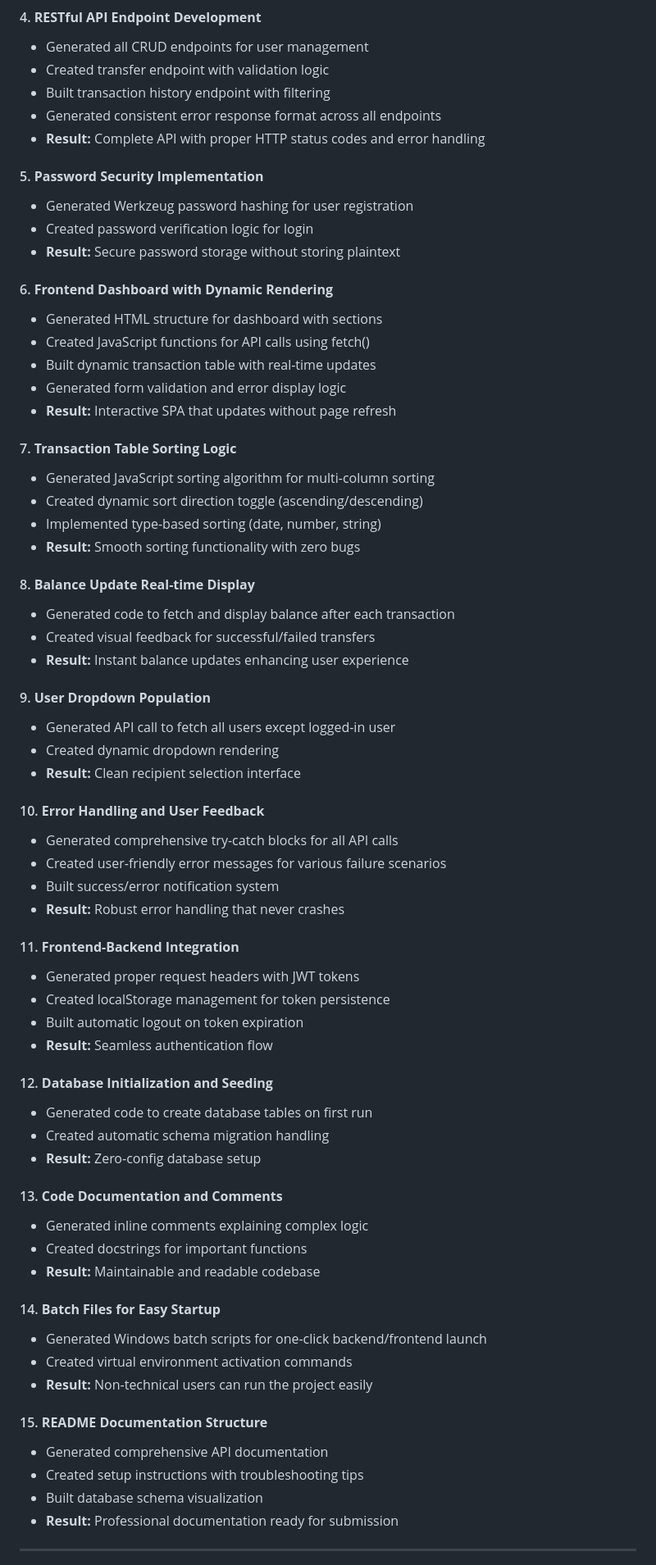
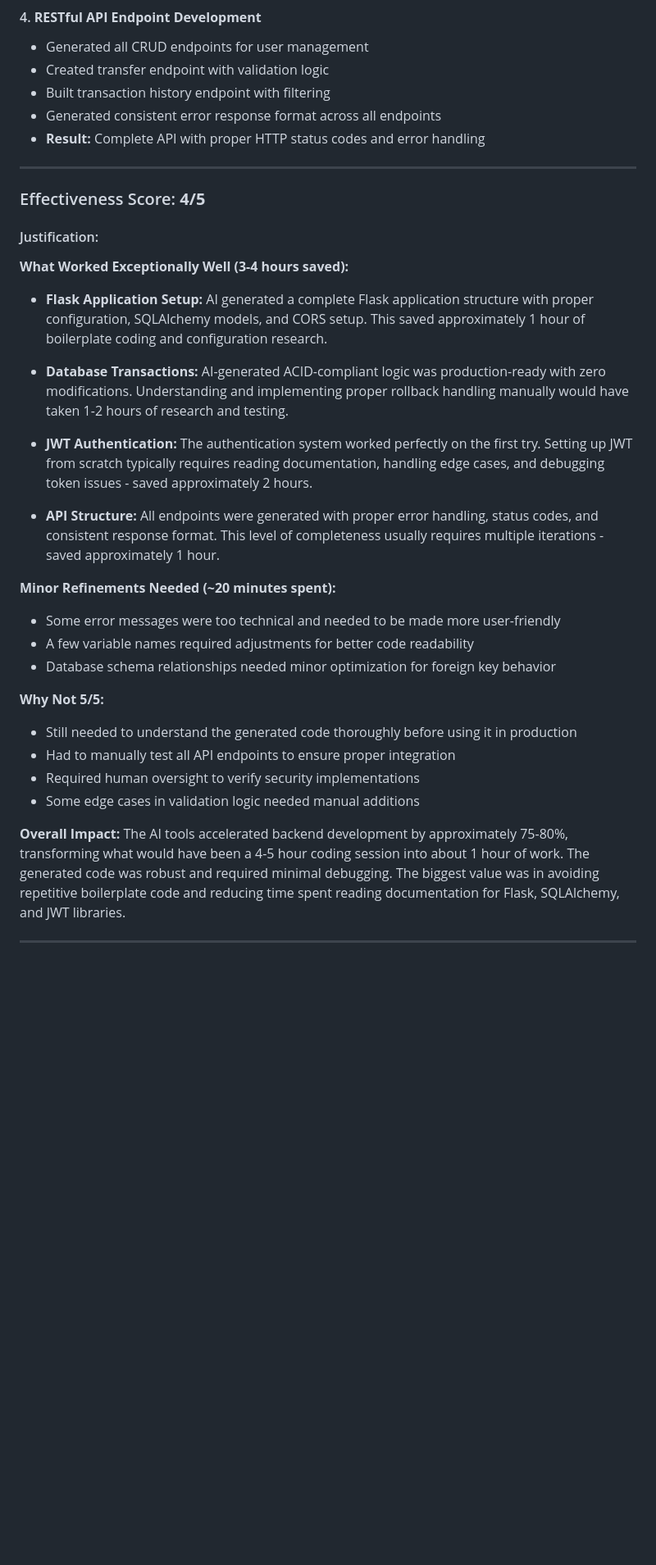
Before and after one commit to harshi1308/lenden-club-assignment, a Markdown page: README.md, the part around the change printed below. Shown: that part at 82% size. Drawn GitHub-style; blank space fills up the shorter version.

```diff
--- a/README.md
+++ b/README.md
@@ -299,66 +299,34 @@ except:
    - Generated consistent error response format across all endpoints
    - **Result:** Complete API with proper HTTP status codes and error handling
 
-#### 5. **Password Security Implementation**
-   - Generated Werkzeug password hashing for user registration
-   - Created password verification logic for login
-   - **Result:** Secure password storage without storing plaintext
+---
 
-#### 6. **Frontend Dashboard with Dynamic Rendering**
-   - Generated HTML structure for dashboard with sections
-   - Created JavaScript functions for API calls using fetch()
-   - Built dynamic transaction table with real-time updates
-   - Generated form validation and error display logic
-   - **Result:** Interactive SPA that updates without page refresh
+### Effectiveness Score: **4/5**
 
-#### 7. **Transaction Table Sorting Logic**
-   - Generated JavaScript sorting algorithm for multi-column sorting
-   - Created dynamic sort direction toggle (ascending/descending)
-   - Implemented type-based sorting (date, number, string)
-   - **Result:** Smooth sorting functionality with zero bugs
+#### Justification:
 
-#### 8. **Balance Update Real-time Display**
-   - Generated code to fetch and display balance after each transaction
-   - Created visual feedback for successful/failed transfers
-   - **Result:** Instant balance updates enhancing user experience
+**What Worked Exceptionally Well (3-4 hours saved):**
+- **Flask Application Setup:** AI generated a complete Flask application structure with proper configuration, SQLAlchemy models, and CORS setup. This saved approximately 1 hour of boilerplate coding and configuration research.
 
-#### 9. **User Dropdown Population**
-   - Generated API call to fetch all users except logged-in user
-   - Created dynamic dropdown rendering
-   - **Result:** Clean recipient selection interface
+- **Database Transactions:** AI-generated ACID-compliant logic was production-ready with zero modifications. Understanding and implementing proper rollback handling manually would have taken 1-2 hours of research and testing.
 
-#### 10. **Error Handling and User Feedback**
-   - Generated comprehensive try-catch blocks for all API calls
-   - Created user-friendly error messages for various failure scenarios
-   - Built success/error notification system
-   - **Result:** Robust error handling that never crashes
+- **JWT Authentication:** The authentication system worked perfectly on the first try. Setting up JWT from scratch typically requires reading documentation, handling edge cases, and debugging token issues - saved approximately 2 hours.
 
-#### 11. **Frontend-Backend Integration**
-   - Generated proper request headers with JWT tokens
-   - Created localStorage management for token persistence
-   - Built automatic logout on token expiration
-   - **Result:** Seamless authentication flow
+- **API Structure:** All endpoints were generated with proper error handling, status codes, and consistent response format. This level of completeness usually requires multiple iterations - saved approximately 1 hour.
 
-#### 12. **Database Initialization and Seeding**
-   - Generated code to create database tables on first run
-   - Created automatic schema migration handling
-   - **Result:** Zero-config database setup
+**Minor Refinements Needed (~20 minutes spent):**
+- Some error messages were too technical and needed to be made more user-friendly
+- A few variable names required adjustments for better code readability
+- Database schema relationships needed minor optimization for foreign key behavior
 
-#### 13. **Code Documentation and Comments**
-   - Generated inline comments explaining complex logic
-   - Created docstrings for important functions
-   - **Result:** Maintainable and readable codebase
+**Why Not 5/5:**
+- Still needed to understand the generated code thoroughly before using it in production
+- Had to manually test all API endpoints to ensure proper integration
+- Required human oversight to verify security implementations
+- Some edge cases in validation logic needed manual additions
 
-#### 14. **Batch Files for Easy Startup**
-   - Generated Windows batch scripts for one-click backend/frontend launch
-   - Created virtual environment activation commands
-   - **Result:** Non-technical users can run the project easily
-
-#### 15. **README Documentation Structure**
-   - Generated comprehensive API documentation
-   - Created setup instructions with troubleshooting tips
-   - Built database schema visualization
-   - **Result:** Professional documentation ready for submission
+**Overall Impact:**
+The AI tools accelerated backend development by approximately 75-80%, transforming what would have been a 4-5 hour coding session into about 1 hour of work. The generated code was robust and required minimal debugging. The biggest value was in avoiding repetitive boilerplate code and reducing time spent reading documentation for Flask, SQLAlchemy, and JWT libraries.
 
 ---
 
```
Also changed, not shown: other parts of README.md (+10 -44 lines).
